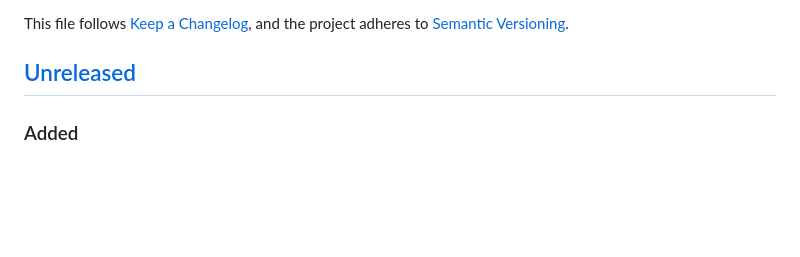
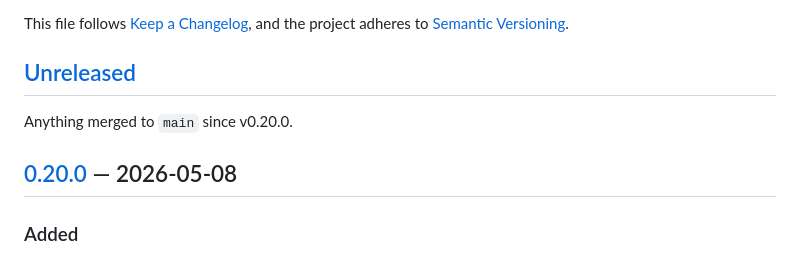
Before and after one commit to plenoai/pleno-dlp, a Markdown page: CHANGELOG.md, the part around one of its changes. GitHub-like rendering; blank space fills up the shorter version.

```diff
--- a/CHANGELOG.md
+++ b/CHANGELOG.md
@@ -9,6 +9,10 @@ This file follows [Keep a Changelog](https://keepachangelog.com/en/1.1.0/),
 and the project adheres to [Semantic Versioning](https://semver.org/).
 
 ## [Unreleased]
+
+Anything merged to `main` since v0.20.0.
+
+## [0.20.0] — 2026-05-08
 
 ### Added
 
```
Also changed, not shown: other parts of CHANGELOG.md (+2 -1 lines), CLAUDE.md (+1 -0 lines), README.md (+3 -3 lines).
